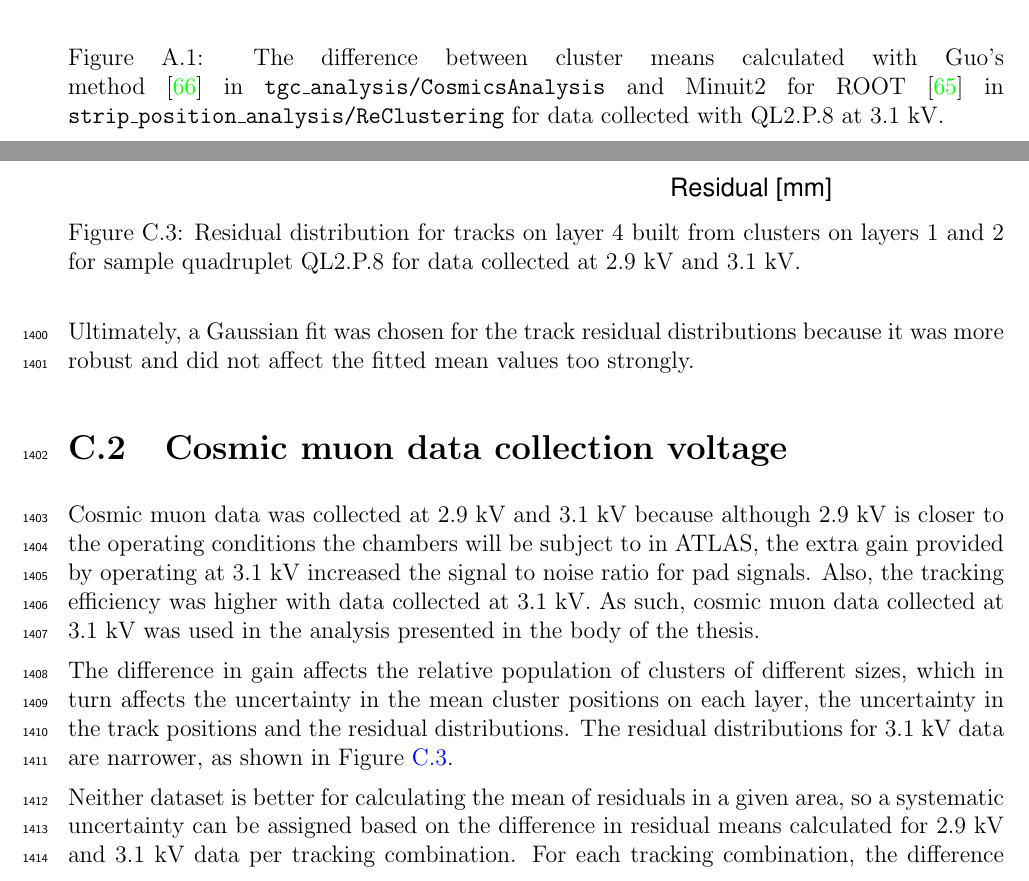
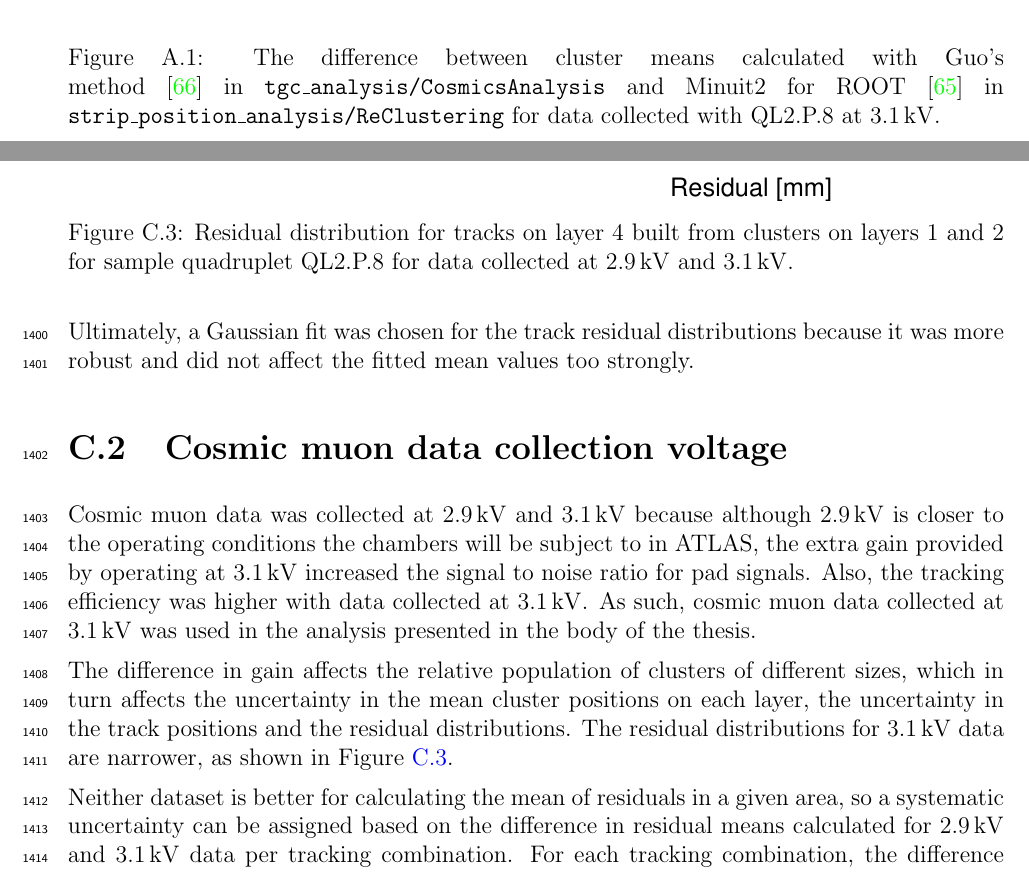
Before and after one commit to liaformenti/thesis, a LaTeX thesis (thesis.tex, which reads appendices/appendix-clustering.tex, appendices/appendix-systematics.tex): two parts of pages 76 and 82 of 89, joined at a grey line, cut so that both start at the same text. Compiled offline with pdfLaTeX.

Commit message:
changed 3.1 and 2.9 kV to correct format

```diff
--- a/appendices/appendix-clustering.tex
+++ b/appendices/appendix-clustering.tex
@@ -31,7 +31,7 @@ The clusters were fit with Guo's method~\cite{guo_simple_2011} and Minuit2 for R
 \begin{figure}
     \centering
     \includegraphics[width = \textwidth]{figures/figure_QL2P08_3100V_2021-05-21_reclustering_plots_mu_reclustering_minus_mu_cosmics.pdf}
-    \caption{The difference between cluster means calculated with Guo's method~\cite{guo_simple_2011} in \package{tgc\_analysis/CosmicsAnalysis} and Minuit2 for ROOT~\cite{hatlo_developments_2005} in \package{strip\_position\_analysis/ReClustering} for data collected with QL2.P.8 at 3.1~kV.}
+    \caption{The difference between cluster means calculated with Guo's method~\cite{guo_simple_2011} in \package{tgc\_analysis/CosmicsAnalysis} and Minuit2 for ROOT~\cite{hatlo_developments_2005} in \package{strip\_position\_analysis/ReClustering} for data collected with QL2.P.8 at \SI{3.1}{kV}.}
     \label{fig:mu_reclustering_minus_mu_cosmics}
 \end{figure}
 
--- a/appendices/appendix-systematics.tex
+++ b/appendices/appendix-systematics.tex
@@ -76,18 +76,18 @@ Ultimately, a Gaussian fit was chosen for the track residual distributions becau
 
 % Edit count: 1
 
-Cosmic muon data was collected at 2.9~kV and 3.1~kV because although 2.9~kV is closer to the operating conditions the chambers will be subject to in ATLAS, the extra gain provided by operating at 3.1~kV increased the signal to noise ratio for pad signals. Also, the tracking efficiency was higher with data collected at 3.1~kV. As such, cosmic muon data collected at 3.1~kV was used in the analysis presented in the body of the thesis.
+Cosmic muon data was collected at \SI{2.9}{kV} and \SI{3.1}{kV} because although \SI{2.9}{kV} is closer to the operating conditions the chambers will be subject to in ATLAS, the extra gain provided by operating at \SI{3.1}{kV} increased the signal to noise ratio for pad signals. Also, the tracking efficiency was higher with data collected at \SI{3.1}{kV}. As such, cosmic muon data collected at \SI{3.1}{kV} was used in the analysis presented in the body of the thesis.
 
-The difference in gain affects the relative population of clusters of different sizes, which in turn affects the uncertainty in the mean cluster positions on each layer, the uncertainty in the track positions and the residual distributions. The residual distributions for 3.1~kV data are narrower, as shown in Figure~\ref{fig:res_dist_2900V_3100V_412}.
+The difference in gain affects the relative population of clusters of different sizes, which in turn affects the uncertainty in the mean cluster positions on each layer, the uncertainty in the track positions and the residual distributions. The residual distributions for \SI{3.1}{kV} data are narrower, as shown in Figure~\ref{fig:res_dist_2900V_3100V_412}.
 
 \begin{figure}
     \centering
     \includegraphics[width = 0.7\textwidth]{figures/figure_residual_distributions_blue_QL2P08_2900V_2021-05-21_green_QL2P08_3100V_2021-05-21_layer4_fixedlayers12.pdf}
-    \caption{Residual distribution for tracks on layer 4 built from clusters on layers 1 and 2 for sample quadruplet QL2.P.8 for data collected at 2.9~kV and 3.1~kV.}
+    \caption{Residual distribution for tracks on layer 4 built from clusters on layers 1 and 2 for sample quadruplet QL2.P.8 for data collected at \SI{2.9}{kV} and \SI{3.1}{kV}.}
     \label{fig:res_dist_2900V_3100V_412}
 \end{figure}
 
-Neither dataset is better for calculating the mean of residuals in a given area, so a systematic uncertainty can be assigned based on the difference in residual means calculated for 2.9~kV and 3.1~kV data per tracking combination. For each tracking combination, the difference in the fitted track residual means in \SI{100}{mm} by \SI{100}{mm} areas for 2.9~kV and 3.1~kV data are put in a distribution for a sample quadruplet, as shown in Figure~\ref{fig:voltage_compare_fits}. The means of the distributions for both tracking combinations are near zero, so as expected the collection voltage introduces no bias. Tracks built from clusters on layers 1 and 2 and extrapolated to layer 4 have the worst lever arm and hence the largest root-mean-square (RMS) of \SI{100}{\micro\meter}. The width of the distributions for geometrically favourable tracking combinations are much narrower. The narrowest width of the residual mean difference distribution is for tracks on layer 2 built from clusters on layers 1 and 3 (see Figure~\ref{fig:voltage_compare_fits_213}), with a value of \SI{20}{\micro\meter}.
+Neither dataset is better for calculating the mean of residuals in a given area, so a systematic uncertainty can be assigned based on the difference in residual means calculated for \SI{2.9}{kV} and \SI{3.1}{kV} data per tracking combination. For each tracking combination, the difference in the fitted track residual means in \SI{100}{mm} by \SI{100}{mm} areas for \SI{2.9}{kV} and \SI{3.1}{kV} data are put in a distribution for a sample quadruplet, as shown in Figure~\ref{fig:voltage_compare_fits}. The means of the distributions for both tracking combinations are near zero, so as expected the collection voltage introduces no bias. Tracks built from clusters on layers 1 and 2 and extrapolated to layer 4 have the worst lever arm and hence the largest root-mean-square (RMS) of \SI{100}{\micro\meter}. The width of the distributions for geometrically favourable tracking combinations are much narrower. The narrowest width of the residual mean difference distribution is for tracks on layer 2 built from clusters on layers 1 and 3 (see Figure~\ref{fig:voltage_compare_fits_213}), with a value of \SI{20}{\micro\meter}.
 
 \begin{figure}
 \centering
```
Also changed, not shown: chapters/5_Using_cosmic_muons_to_measure_relative_strip_position_offsets.tex (+6 -6 lines), appendices/appendix-clustering.tex (2 more changed lines), appendices/appendix-systematics.tex (2 more changed lines).
